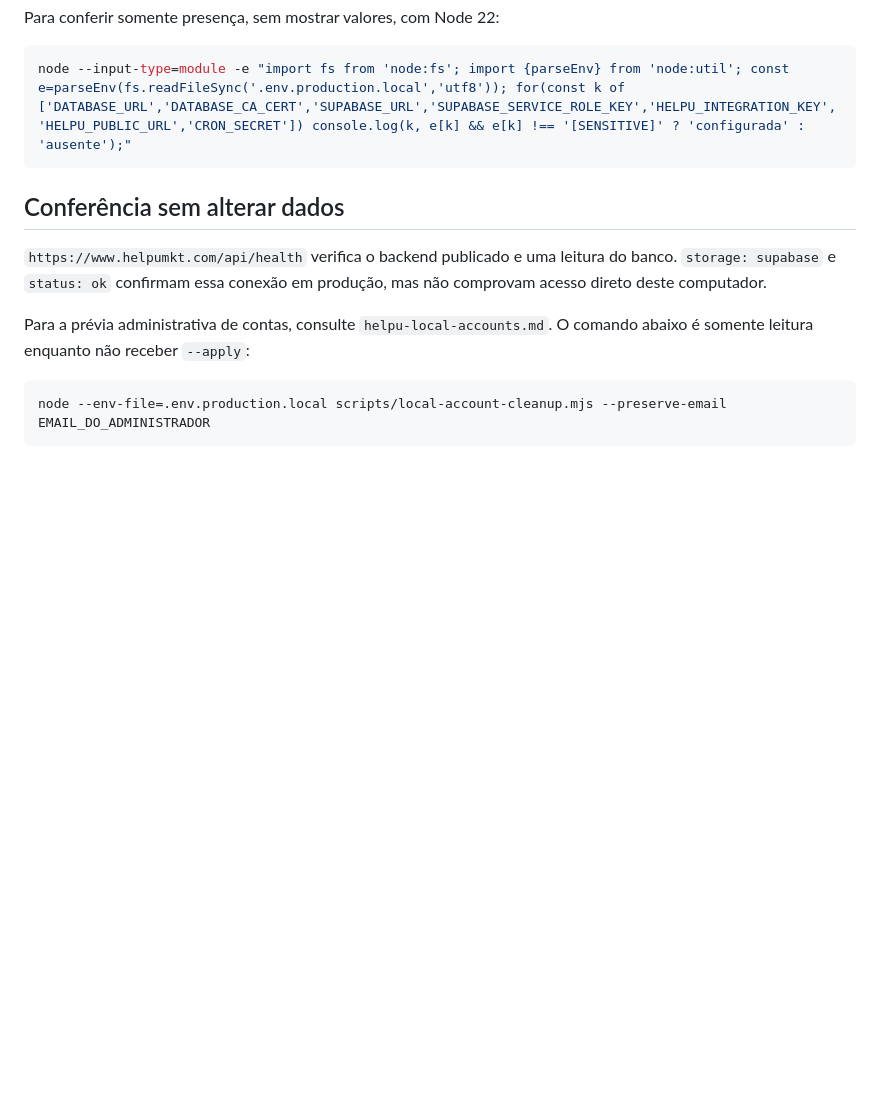
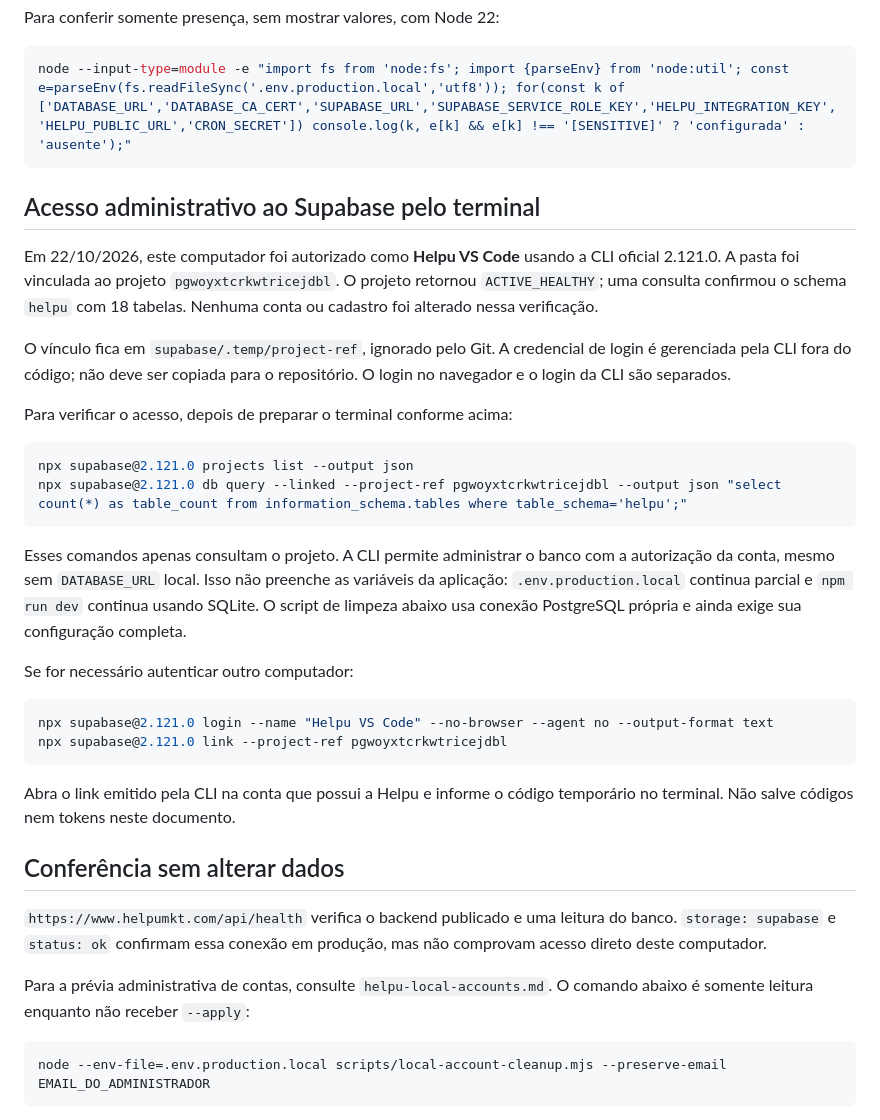
Before and after one commit to mateusforest/helpu, a Markdown page: docs/conexoes-locais.md, the part around the change. Rendered like a GitHub page; blank space fills up the shorter version.

Commit message:
Documenta acesso validado ao Supabase pela CLI

````diff
--- a/docs/conexoes-locais.md
+++ b/docs/conexoes-locais.md
@@ -79,6 +79,40 @@ Para conferir somente presença, sem mostrar valores, com Node 22:
 node --input-type=module -e "import fs from 'node:fs'; import {parseEnv} from 'node:util'; const e=parseEnv(fs.readFileSync('.env.production.local','utf8')); for(const k of ['DATABASE_URL','DATABASE_CA_CERT','SUPABASE_URL','SUPABASE_SERVICE_ROLE_KEY','HELPU_INTEGRATION_KEY','HELPU_PUBLIC_URL','CRON_SECRET']) console.log(k, e[k] && e[k] !== '[SENSITIVE]' ? 'configurada' : 'ausente');"
 ```
 
+## Acesso administrativo ao Supabase pelo terminal
+
+Em 22/10/2026, este computador foi autorizado como **Helpu VS Code** usando
+a CLI oficial 2.121.0. A pasta foi vinculada ao projeto `pgwoyxtcrkwtricejdbl`.
+O projeto retornou `ACTIVE_HEALTHY`; uma consulta confirmou o schema `helpu`
+com 18 tabelas. Nenhuma conta ou cadastro foi alterado nessa verificação.
+
+O vínculo fica em `supabase/.temp/project-ref`, ignorado pelo Git. A credencial
+de login é gerenciada pela CLI fora do código; não deve ser copiada para o
+repositório. O login no navegador e o login da CLI são separados.
+
+Para verificar o acesso, depois de preparar o terminal conforme acima:
+
+```powershell
+npx supabase@2.121.0 projects list --output json
+npx supabase@2.121.0 db query --linked --project-ref pgwoyxtcrkwtricejdbl --output json "select count(*) as table_count from information_schema.tables where table_schema='helpu';"
+```
+
+Esses comandos apenas consultam o projeto. A CLI permite administrar o banco
+com a autorização da conta, mesmo sem `DATABASE_URL` local. Isso não preenche
+as variáveis da aplicação: `.env.production.local` continua parcial e
+`npm run dev` continua usando SQLite. O script de limpeza abaixo usa conexão
+PostgreSQL própria e ainda exige sua configuração completa.
+
+Se for necessário autenticar outro computador:
+
+```powershell
+npx supabase@2.121.0 login --name "Helpu VS Code" --no-browser --agent no --output-format text
+npx supabase@2.121.0 link --project-ref pgwoyxtcrkwtricejdbl
+```
+
+Abra o link emitido pela CLI na conta que possui a Helpu e informe o código
+temporário no terminal. Não salve códigos nem tokens neste documento.
+
 ## Conferência sem alterar dados
 
 `https://www.helpumkt.com/api/health` verifica o backend publicado e uma leitura
````
